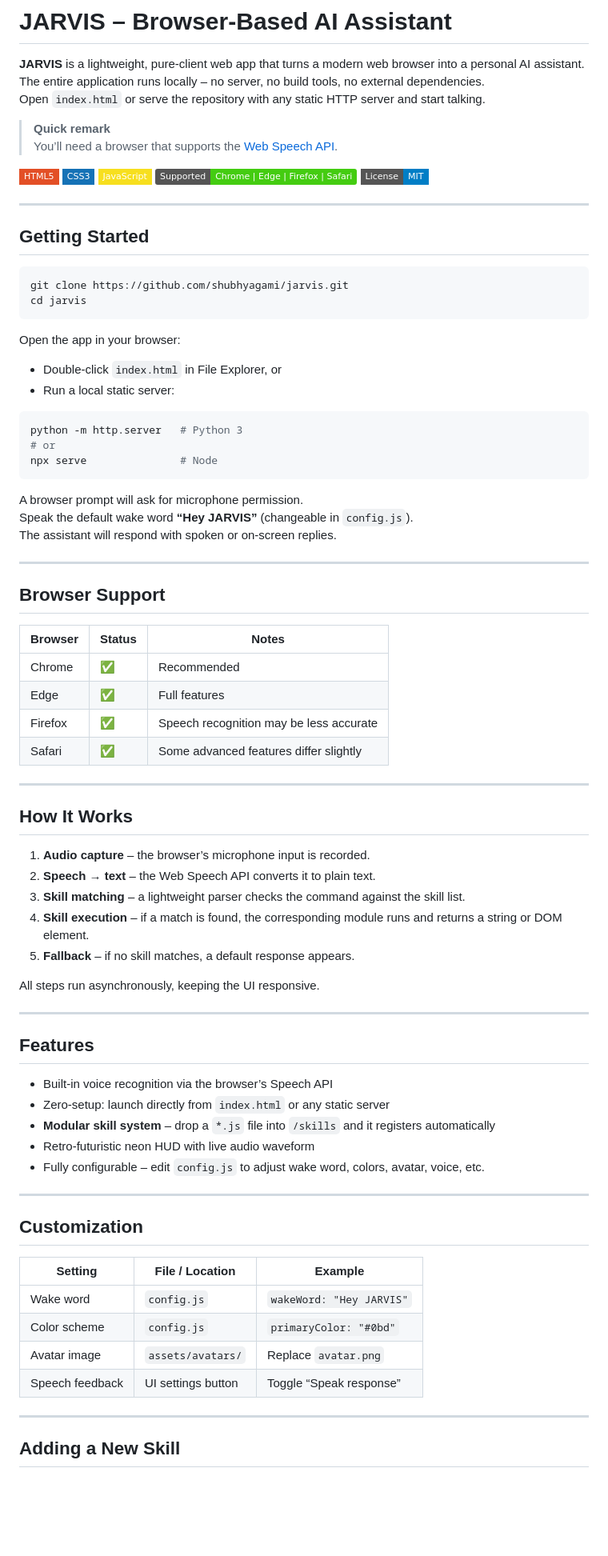
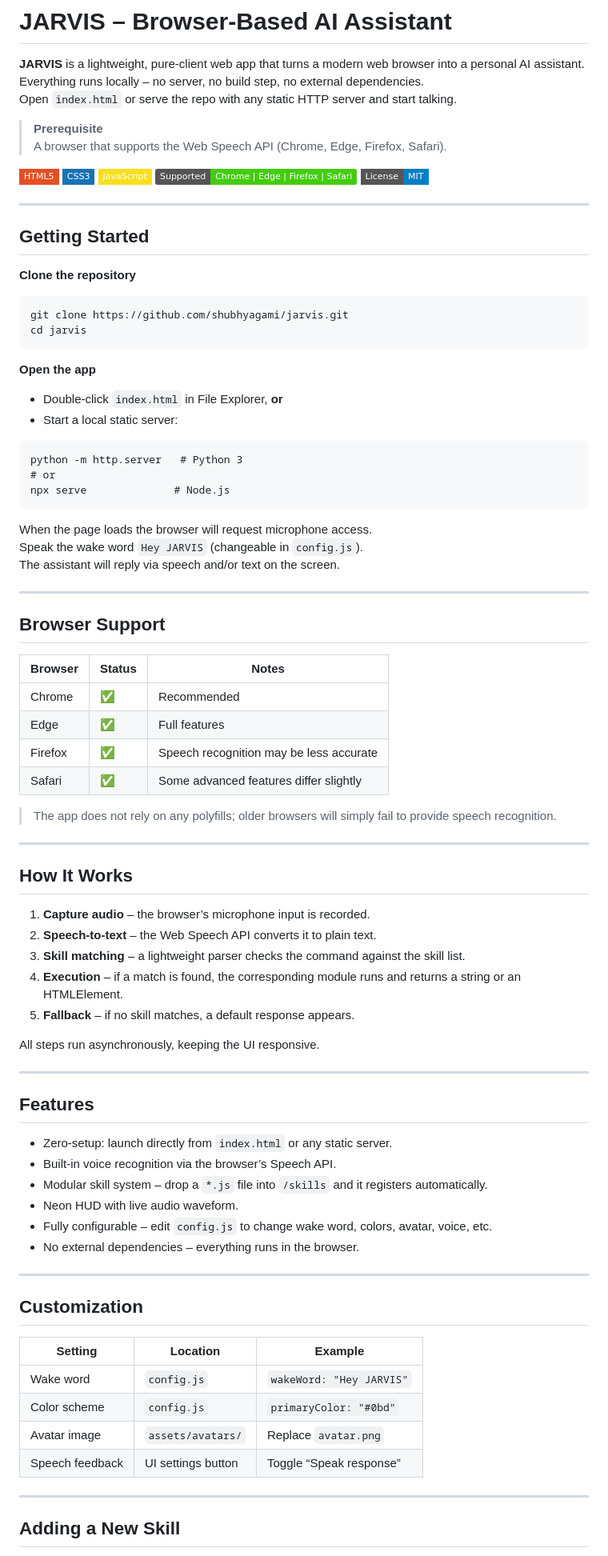
Before and after one commit to shubhyagami/jarvis, a Markdown page: README.md, the part around one of its changes. Shown at 80% size. GitHub-like rendering; badges without logos; blank space fills up the shorter version.

Commit message:
readme: add a few usage details

````diff
--- a/README.md
+++ b/README.md
@@ -1,11 +1,11 @@
 # JARVIS – Browser‑Based AI Assistant
 
 **JARVIS** is a lightweight, pure‑client web app that turns a modern web browser into a personal AI assistant.
-The entire application runs locally – no server, no build tools, no external dependencies.
-Open `index.html` or serve the repository with any static HTTP server and start talking.
+Everything runs locally – no server, no build step, no external dependencies.
+Open `index.html` or serve the repo with any static HTTP server and start talking.
 
-> **Quick remark**
-> You’ll need a browser that supports the [Web Speech API](https://developer.mozilla.org/en-US/docs/Web/API/Web_Speech_API).
+> **Prerequisite**
+> A browser that supports the Web Speech API (Chrome, Edge, Firefox, Safari).
 
 ![HTML5](https://img.shields.io/badge/HTML5-E34F26?style=flat-square&logo=html5&logoColor=white)
 ![CSS3](https://img.shields.io/badge/CSS3-1572B6?style=flat-square&logo=css3&logoColor=white)
@@ -17,25 +17,27 @@ Open `index.html` or serve the repository with any static HTTP server and start
 
 ## Getting Started
 
-```bash
+**Clone the repository**
+
+```
 git clone https://github.com/shubhyagami/jarvis.git
 cd jarvis
 ```
 
-Open the app in your browser:
+**Open the app**
 
-- Double‑click `index.html` in File Explorer, or
-- Run a local static server:
+- Double‑click `index.html` in File Explorer, **or**
+- Start a local static server:
 
-```bash
-python -m http.server   # Python 3
+```
+python -m http.server   # Python 3
 # or
-npx serve               # Node
+npx serve              # Node.js
 ```
 
-A browser prompt will ask for microphone permission.
-Speak the default wake word **“Hey JARVIS”** (changeable in `config.js`).
-The assistant will respond with spoken or on‑screen replies.
+When the page loads the browser will request microphone access.
+Speak the wake word `Hey JARVIS` (changeable in `config.js`).
+The assistant will reply via speech and/or text on the screen.
 
 ---
 
@@ -48,14 +50,16 @@ The assistant will respond with spoken or on‑screen replies.
 | Firefox | ✅ | Speech recognition may be less accurate |
 | Safari  | ✅ | Some advanced features differ slightly |
 
+> The app does not rely on any polyfills; older browsers will simply fail to provide speech recognition.
+
 ---
 
 ## How It Works
 
-1. **Audio capture** – the browser’s microphone input is recorded.
-2. **Speech → text** – the Web Speech API converts it to plain text.
+1. **Capture audio** – the browser’s microphone input is recorded.
+2. **Speech‑to‑text** – the Web Speech API converts it to plain text.
 3. **Skill matching** – a lightweight parser checks the command against the skill list.
-4. **Skill execution** – if a match is found, the corresponding module runs and returns a string or DOM element.
+4. **Execution** – if a match is found, the corresponding module runs and returns a string or an HTMLElement.
 5. **Fallback** – if no skill matches, a default response appears.
 
 All steps run asynchronously, keeping the UI responsive.
@@ -64,22 +68,23 @@ All steps run asynchronously, keeping the UI responsive.
 
 ## Features
 
-- Built‑in voice recognition via the browser’s Speech API
-- Zero‑setup: launch directly from `index.html` or any static server
-- **Modular skill system** – drop a `*.js` file into `/skills` and it registers automatically
-- Retro‑futuristic neon HUD with live audio waveform
-- Fully configurable – edit `config.js` to adjust wake word, colors, avatar, voice, etc.
+* Zero‑setup: launch directly from `index.html` or any static server.
+* Built‑in voice recognition via the browser’s Speech API.
+* Modular skill system – drop a `*.js` file into `/skills` and it registers automatically.
+* Neon HUD with live audio waveform.
+* Fully configurable – edit `config.js` to change wake word, colors, avatar, voice, etc.
+* No external dependencies – everything runs in the browser.
 
 ---
 
 ## Customization
 
-| Setting | File / Location | Example |
-|--------|----------------|---------|
-| Wake word | `config.js` | `wakeWord: "Hey JARVIS"` |
-| Color scheme | `config.js` | `primaryColor: "#0bd"` |
-| Avatar image | `assets/avatars/` | Replace `avatar.png` |
-| Speech feedback | UI settings button | Toggle “Speak response” |
+| Setting        | Location                 | Example                              |
+|----------------|--------------------------|-------------------------------------|
+| Wake word      | `config.js`              | `wakeWord: "Hey JARVIS"`            |
+| Color scheme   | `config.js`              | `primaryColor: "#0bd"`              |
+| Avatar image   | `assets/avatars/`        | Replace `avatar.png`                |
+| Speech feedback| UI settings button      | Toggle “Speak response”              |
 
 ---
 
````
Also changed, not shown: other parts of README.md (+9 -9 lines).
